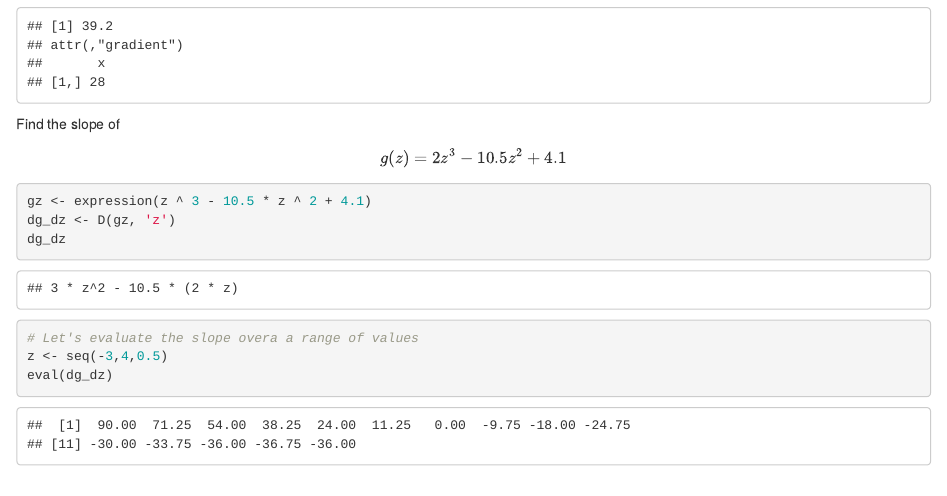
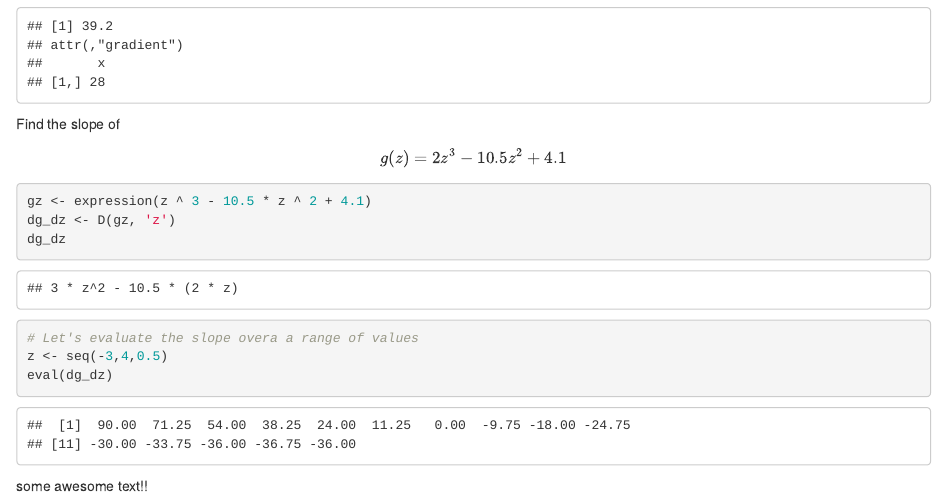
Before and after one commit to romero61/eds212_day2, an R Markdown document (Pt1.Rmd): the page in a window 1100 px wide, from 620 px down. Rendered offline with R 4.5, knitr and Pandoc, with nearby package versions.

Commit message:
there is an art to commit messages

````diff
--- a/Pt1.Rmd
+++ b/Pt1.Rmd
@@ -35,3 +35,7 @@ dg_dz
 z <- seq(-3,4,0.5)
 eval(dg_dz)
 ```
+
+
+
+some awesome text!!
````
